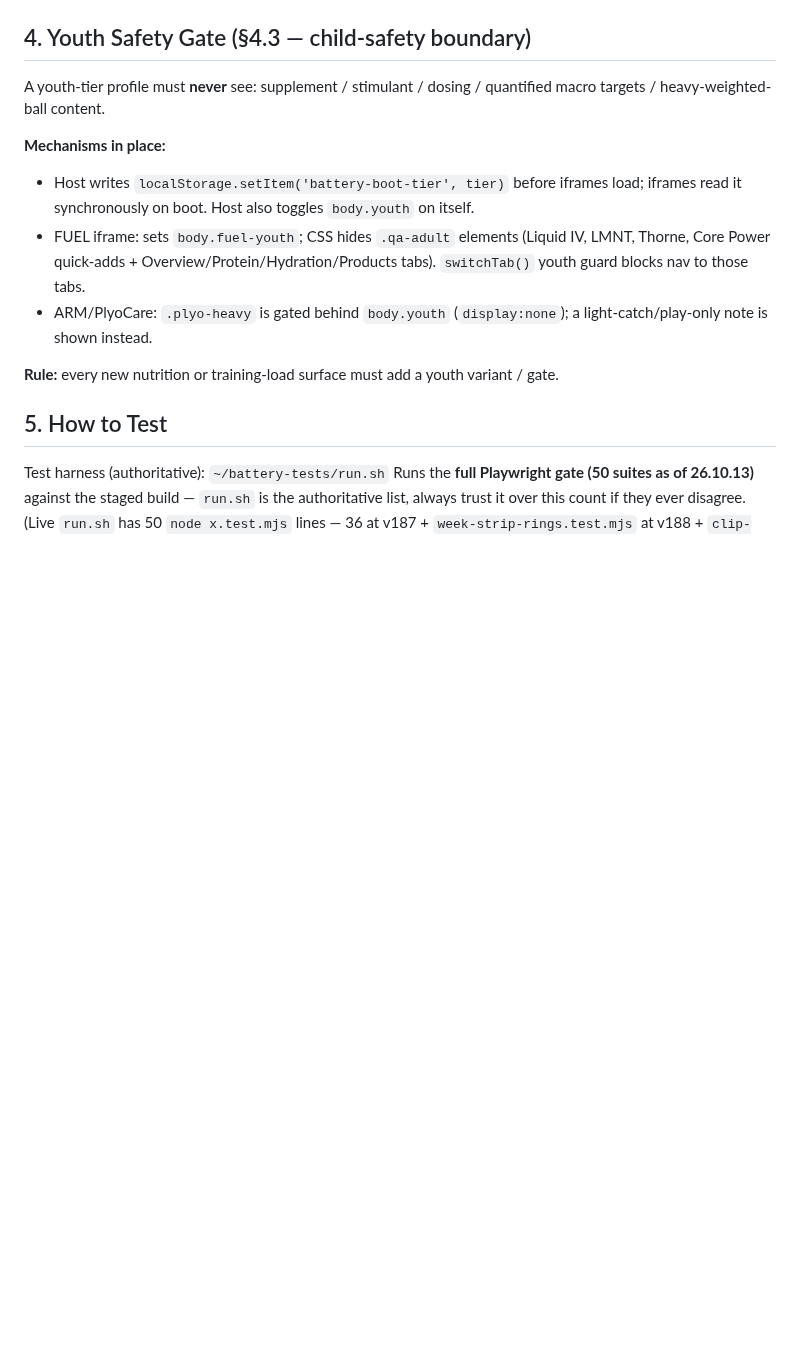
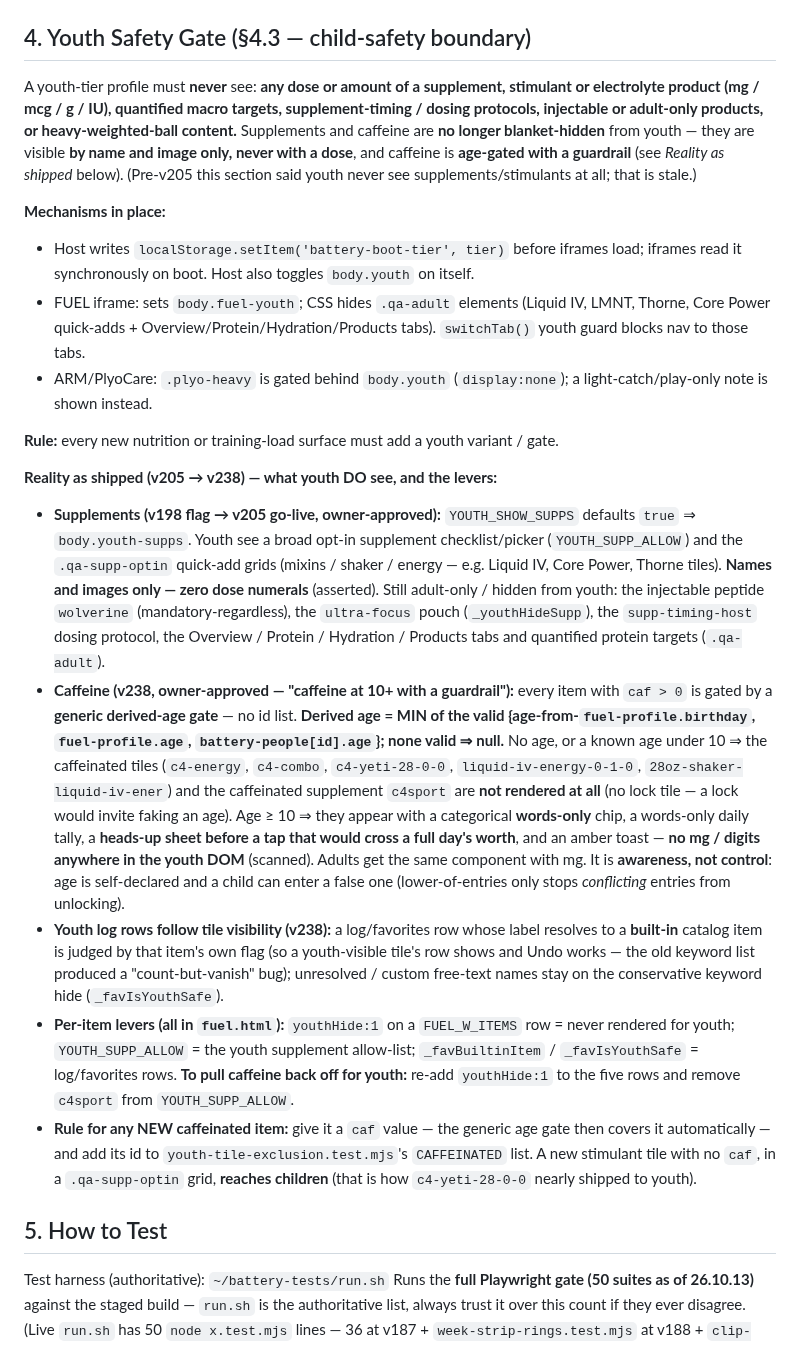
Before and after one commit to OvercastBTC/battery, a Markdown page: CLAUDE.md, the part around one of its changes. Rendered like a GitHub page; blank space fills up the shorter version.

```diff
--- a/CLAUDE.md
+++ b/CLAUDE.md
@@ -76,7 +76,7 @@ After each `srcdoc="`, scan forward: the **first literal `"`** in the file shoul
 
 ## 4. Youth Safety Gate (§4.3 — child-safety boundary)
 
-A youth-tier profile must **never** see: supplement / stimulant / dosing / quantified macro targets / heavy-weighted-ball content.
+A youth-tier profile must **never** see: **any dose or amount of a supplement, stimulant or electrolyte product (mg / mcg / g / IU), quantified macro targets, supplement-timing / dosing protocols, injectable or adult-only products, or heavy-weighted-ball content.** Supplements and caffeine are **no longer blanket-hidden** from youth — they are visible **by name and image only, never with a dose**, and caffeine is **age-gated with a guardrail** (see *Reality as shipped* below). (Pre-v205 this section said youth never see supplements/stimulants at all; that is stale.)
 
 **Mechanisms in place:**
 
@@ -85,6 +85,14 @@ A youth-tier profile must **never** see: supplement / stimulant / dosing / quant
 - ARM/PlyoCare: `.plyo-heavy` is gated behind `body.youth` (`display:none`); a light-catch/play-only note is shown instead.
 
 **Rule:** every new nutrition or training-load surface must add a youth variant / gate.
+
+**Reality as shipped (v205 → v238) — what youth DO see, and the levers:**
+
+- **Supplements (v198 flag → v205 go-live, owner-approved):** `YOUTH_SHOW_SUPPS` defaults `true` ⇒ `body.youth-supps`. Youth see a broad opt-in supplement checklist/picker (`YOUTH_SUPP_ALLOW`) and the `.qa-supp-optin` quick-add grids (mixins / shaker / energy — e.g. Liquid IV, Core Power, Thorne tiles). **Names and images only — zero dose numerals** (asserted). Still adult-only / hidden from youth: the injectable peptide `wolverine` (mandatory-regardless), the `ultra-focus` pouch (`_youthHideSupp`), the `supp-timing-host` dosing protocol, the Overview / Protein / Hydration / Products tabs and quantified protein targets (`.qa-adult`).
+- **Caffeine (v238, owner-approved — "caffeine at 10+ with a guardrail"):** every item with `caf > 0` is gated by a **generic derived-age gate** — no id list. **Derived age = MIN of the valid {age-from-`fuel-profile.birthday`, `fuel-profile.age`, `battery-people[id].age`}; none valid ⇒ null.** No age, or a known age under 10 ⇒ the caffeinated tiles (`c4-energy`, `c4-combo`, `c4-yeti-28-0-0`, `liquid-iv-energy-0-1-0`, `28oz-shaker-liquid-iv-ener`) and the caffeinated supplement `c4sport` are **not rendered at all** (no lock tile — a lock would invite faking an age). Age ≥ 10 ⇒ they appear with a categorical **words-only** chip, a words-only daily tally, a **heads-up sheet before a tap that would cross a full day's worth**, and an amber toast — **no mg / digits anywhere in the youth DOM** (scanned). Adults get the same component with mg. It is **awareness, not control**: age is self-declared and a child can enter a false one (lower-of-entries only stops *conflicting* entries from unlocking).
+- **Youth log rows follow tile visibility (v238):** a log/favorites row whose label resolves to a **built-in** catalog item is judged by that item's own flag (so a youth-visible tile's row shows and Undo works — the old keyword list produced a "count-but-vanish" bug); unresolved / custom free-text names stay on the conservative keyword hide (`_favIsYouthSafe`).
+- **Per-item levers (all in `fuel.html`):** `youthHide:1` on a `FUEL_W_ITEMS` row = never rendered for youth; `YOUTH_SUPP_ALLOW` = the youth supplement allow-list; `_favBuiltinItem` / `_favIsYouthSafe` = log/favorites rows. **To pull caffeine back off for youth:** re-add `youthHide:1` to the five rows and remove `c4sport` from `YOUTH_SUPP_ALLOW`.
+- **Rule for any NEW caffeinated item:** give it a `caf` value — the generic age gate then covers it automatically — and add its id to `youth-tile-exclusion.test.mjs`'s `CAFFEINATED` list. A new stimulant tile with no `caf`, in a `.qa-supp-optin` grid, **reaches children** (that is how `c4-yeti-28-0-0` nearly shipped to youth).
 
 ## 5. How to Test
 
```
Also changed, not shown: other parts of CLAUDE.md (+6 -1 lines).
